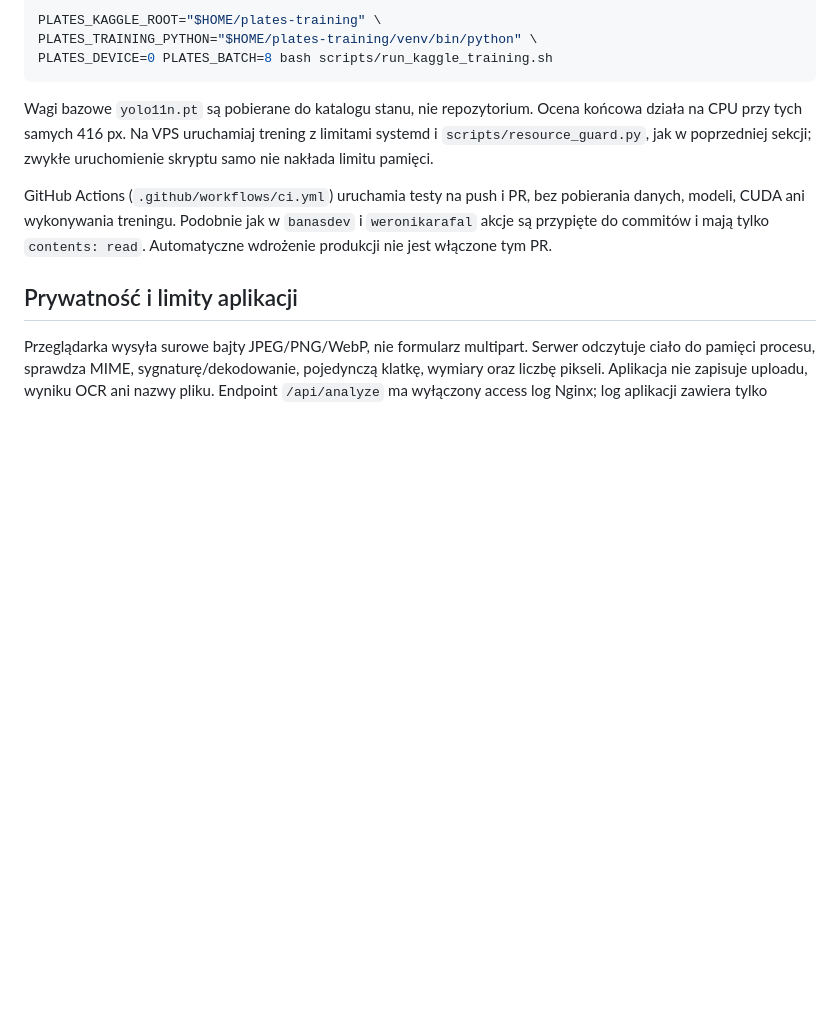
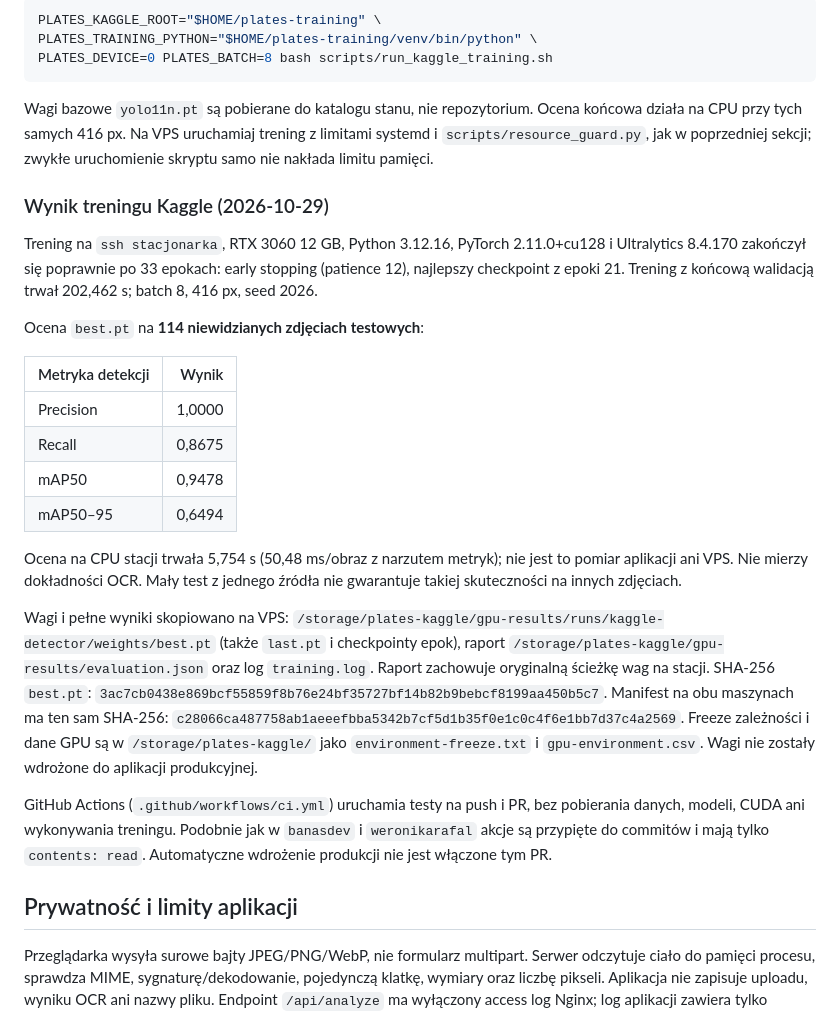
Before and after one commit to Rafalbanas/automatic_plate_number_recognition, a Markdown page: README.md, the part around the change. GitHub-like rendering; blank space fills up the shorter version.

Commit message:
Record completed RTX 3060 training and held-out Kaggle evaluation

```diff
--- a/README.md
+++ b/README.md
@@ -224,6 +224,38 @@ Ocena końcowa działa na CPU przy tych samych 416 px. Na VPS uruchamiaj trening
 z limitami systemd i `scripts/resource_guard.py`, jak w poprzedniej sekcji;
 zwykłe uruchomienie skryptu samo nie nakłada limitu pamięci.
 
+### Wynik treningu Kaggle (2026-10-29)
+
+Trening na `ssh stacjonarka`, RTX 3060 12 GB, Python 3.12.16,
+PyTorch 2.11.0+cu128 i Ultralytics 8.4.170 zakończył się poprawnie po 33
+epokach: early stopping (patience 12), najlepszy checkpoint z epoki 21.
+Trening z końcową walidacją trwał 202,462 s; batch 8, 416 px, seed 2026.
+
+Ocena `best.pt` na **114 niewidzianych zdjęciach testowych**:
+
+| Metryka detekcji | Wynik |
+| --- | ---: |
+| Precision | 1,0000 |
+| Recall | 0,8675 |
+| mAP50 | 0,9478 |
+| mAP50–95 | 0,6494 |
+
+Ocena na CPU stacji trwała 5,754 s (50,48 ms/obraz z narzutem metryk);
+nie jest to pomiar aplikacji ani VPS. Nie mierzy dokładności OCR.
+Mały test z jednego źródła nie gwarantuje takiej skuteczności na innych zdjęciach.
+
+Wagi i pełne wyniki skopiowano na VPS:
+`/storage/plates-kaggle/gpu-results/runs/kaggle-detector/weights/best.pt`
+(także `last.pt` i checkpointy epok), raport
+`/storage/plates-kaggle/gpu-results/evaluation.json` oraz log `training.log`.
+Raport zachowuje oryginalną ścieżkę wag na stacji. SHA-256 `best.pt`:
+`3ac7cb0438e869bcf55859f8b76e24bf35727bf14b82b9bebcf8199aa450b5c7`.
+Manifest na obu maszynach ma ten sam SHA-256:
+`c28066ca487758ab1aeeefbba5342b7cf5d1b35f0e1c0c4f6e1bb7d37c4a2569`.
+Freeze zależności i dane GPU są w `/storage/plates-kaggle/` jako
+`environment-freeze.txt` i `gpu-environment.csv`. Wagi nie zostały wdrożone
+do aplikacji produkcyjnej.
+
 GitHub Actions (`.github/workflows/ci.yml`) uruchamia testy na push i PR, bez
 pobierania danych, modeli, CUDA ani wykonywania treningu. Podobnie jak w
 `banasdev` i `weronikarafal` akcje są przypięte do commitów i mają tylko
```
